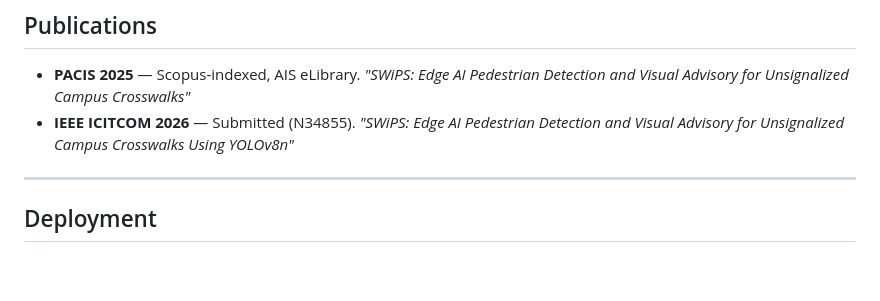
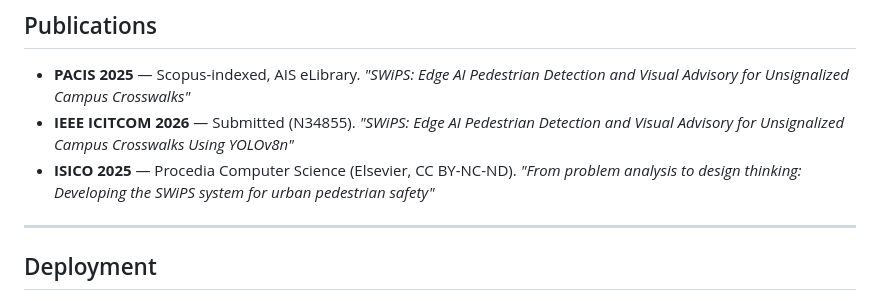
Before and after one commit to JyresaMae/SWiPS, a Markdown page: README.md, the part around one of its changes. Rendered like a GitHub page; blank space fills up the shorter version.

```diff
--- a/README.md
+++ b/README.md
@@ -185,6 +186,7 @@ node server.js
 
 - **PACIS 2025** — Scopus-indexed, AIS eLibrary. *"SWiPS: Edge AI Pedestrian Detection and Visual Advisory for Unsignalized Campus Crosswalks"*
 - **IEEE ICITCOM 2026** — Submitted (N34855). *"SWiPS: Edge AI Pedestrian Detection and Visual Advisory for Unsignalized Campus Crosswalks Using YOLOv8n"*
+- **ISICO 2025** — Procedia Computer Science (Elsevier, CC BY-NC-ND). *"From problem analysis to design thinking: Developing the SWiPS system for urban pedestrian safety"*
 
 ---
 
```
Also changed, not shown: other parts of README.md (+1 -0 lines).
